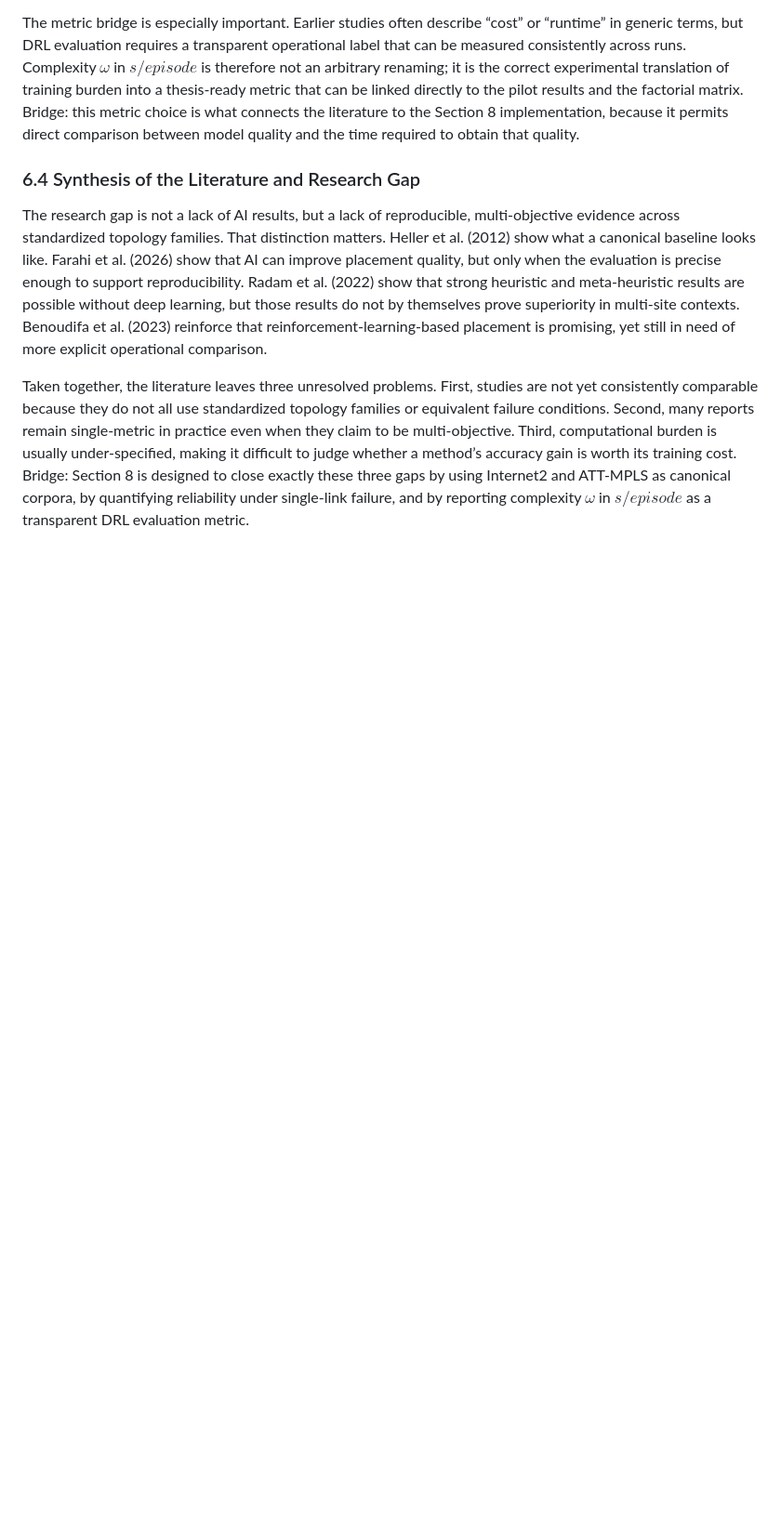
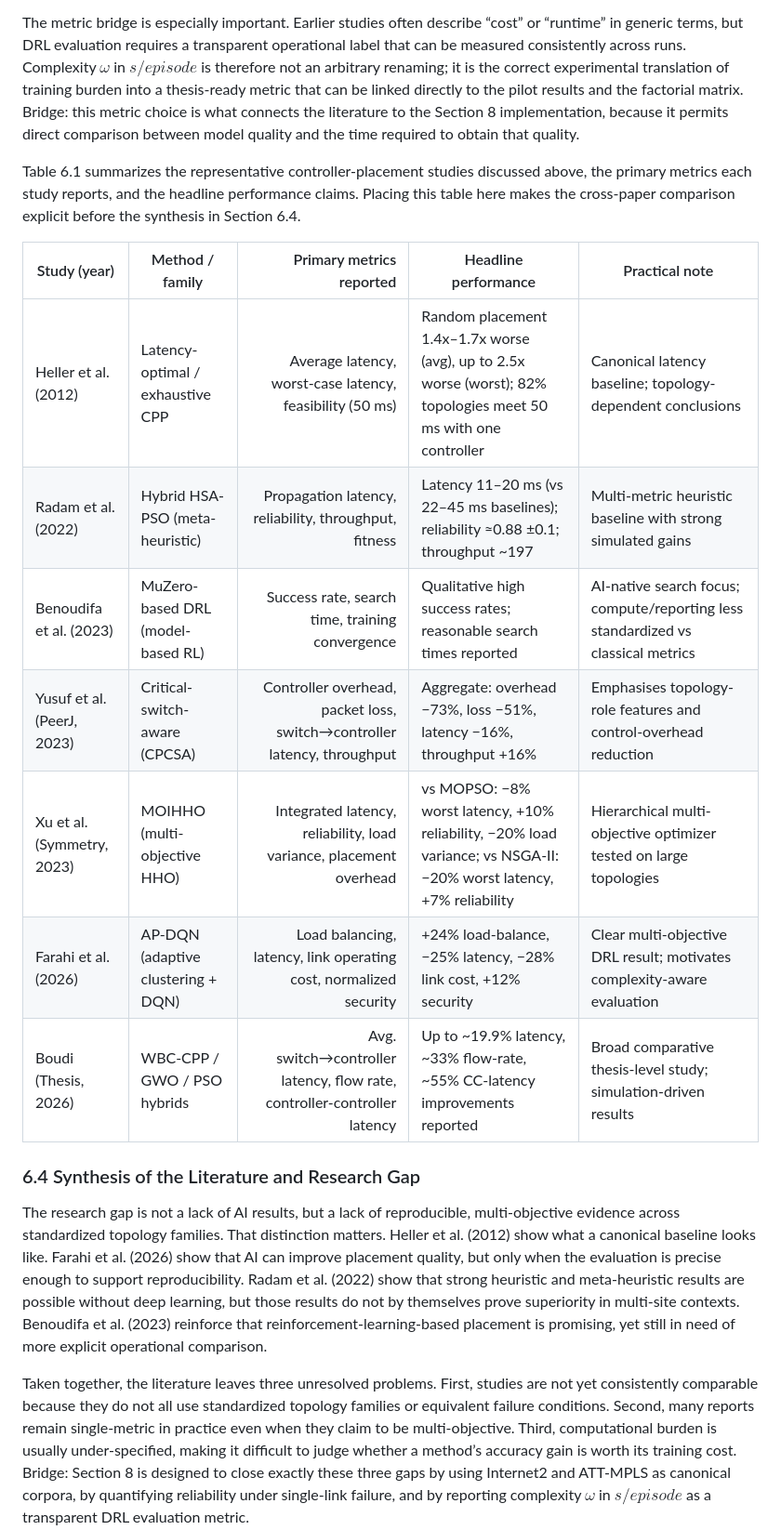
Before and after one commit to CamTrack-Vigilant/ai-sdn-controller-placement, a Markdown page: docs/proposal.md, the part around the change. Shown at 93% size. Rendered like a GitHub page; blank space fills up the shorter version.

Commit message:
Add Table 6.1 summarizing controller-placement studies and metrics in Literature Review

```diff
--- a/docs/proposal.md
+++ b/docs/proposal.md
@@ -114,6 +114,18 @@ The literature increasingly acknowledges that controller placement is a multi-ob
 The importance of that shift is methodological rather than rhetorical. A placement method that looks attractive on a latency plot may still be unsuitable if its training or search cost is excessive, or if its reliability collapses under failure. Conversely, a method with modest latency improvement may still be the right choice if it is stable, inexpensive, and reproducible across scenarios. This is why Pareto-front reasoning is central to the study design: it allows the comparison to distinguish between marginally better, practically better, and non-dominated solutions. Bridge: Section 8 therefore uses Pareto analysis and factorial inference because the literature’s main shortcoming is not the absence of algorithms, but the absence of a disciplined way to interpret their trade-offs.
 
 The metric bridge is especially important. Earlier studies often describe “cost” or “runtime” in generic terms, but DRL evaluation requires a transparent operational label that can be measured consistently across runs. Complexity $\omega$ in $s/episode$ is therefore not an arbitrary renaming; it is the correct experimental translation of training burden into a thesis-ready metric that can be linked directly to the pilot results and the factorial matrix. Bridge: this metric choice is what connects the literature to the Section 8 implementation, because it permits direct comparison between model quality and the time required to obtain that quality.
+
+Table 6.1 summarizes the representative controller-placement studies discussed above, the primary metrics each study reports, and the headline performance claims. Placing this table here makes the cross-paper comparison explicit before the synthesis in Section 6.4.
+
+| Study (year) | Method / family | Primary metrics reported | Headline performance | Practical note |
+|---|---|---:|---|---|
+| Heller et al. (2012) | Latency-optimal / exhaustive CPP | Average latency, worst-case latency, feasibility (50 ms) | Random placement 1.4x–1.7x worse (avg), up to 2.5x worse (worst); 82% topologies meet 50 ms with one controller | Canonical latency baseline; topology-dependent conclusions |
+| Radam et al. (2022) | Hybrid HSA-PSO (meta-heuristic) | Propagation latency, reliability, throughput, fitness | Latency 11–20 ms (vs 22–45 ms baselines); reliability ≈0.88 ±0.1; throughput ~197 | Multi-metric heuristic baseline with strong simulated gains |
+| Benoudifa et al. (2023) | MuZero-based DRL (model-based RL) | Success rate, search time, training convergence | Qualitative high success rates; reasonable search times reported | AI-native search focus; compute/reporting less standardized vs classical metrics |
+| Yusuf et al. (PeerJ, 2023) | Critical-switch-aware (CPCSA) | Controller overhead, packet loss, switch→controller latency, throughput | Aggregate: overhead −73%, loss −51%, latency −16%, throughput +16% | Emphasises topology-role features and control-overhead reduction |
+| Xu et al. (Symmetry, 2023) | MOIHHO (multi-objective HHO) | Integrated latency, reliability, load variance, placement overhead | vs MOPSO: −8% worst latency, +10% reliability, −20% load variance; vs NSGA-II: −20% worst latency, +7% reliability | Hierarchical multi-objective optimizer tested on large topologies |
+| Farahi et al. (2026) | AP-DQN (adaptive clustering + DQN) | Load balancing, latency, link operating cost, normalized security | +24% load-balance, −25% latency, −28% link cost, +12% security | Clear multi-objective DRL result; motivates complexity-aware evaluation |
+| Boudi (Thesis, 2026) | WBC-CPP / GWO / PSO hybrids | Avg. switch→controller latency, flow rate, controller-controller latency | Up to ~19.9% latency, ~33% flow-rate, ~55% CC-latency improvements reported | Broad comparative thesis-level study; simulation-driven results |
 
 ### 6.4 Synthesis of the Literature and Research Gap
 
```
